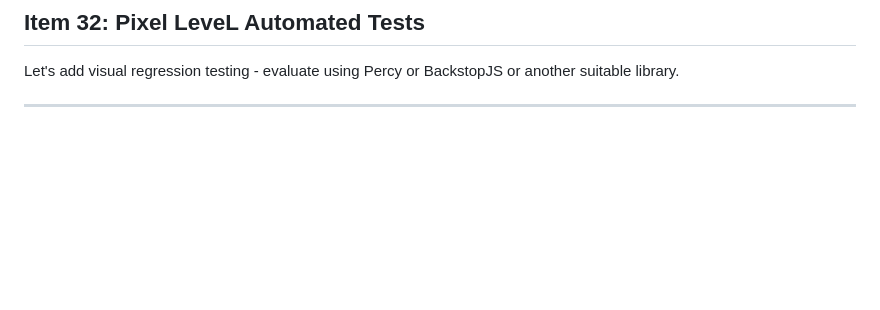
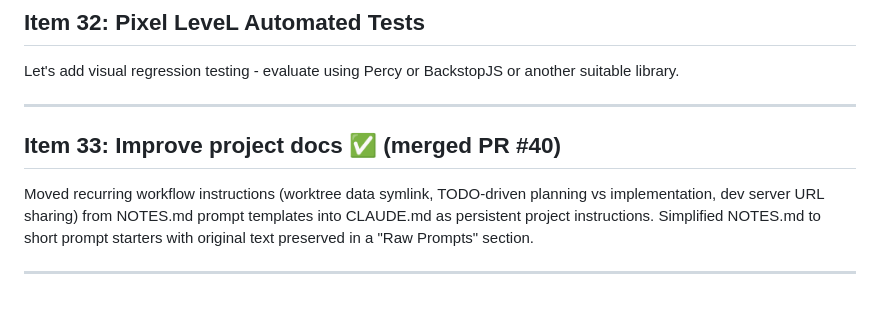
Before and after one commit to danfoygel/amazon-order-history, a Markdown page: TODO.md, the part around the change. Drawn GitHub-style; blank space fills up the shorter version.

Commit message:
Add Item 33 (improve project docs) to TODO.md as completed
Co-Authored-By: Claude Opus 4.6 <noreply@anthropic.com>

```diff
--- a/TODO.md
+++ b/TODO.md
@@ -240,3 +240,9 @@ During the ASIN product-page fetch (which already happens for return-policy dete
 Let's add visual regression testing - evaluate using Percy or BackstopJS or another suitable library.
 
 ---
+
+## Item 33: Improve project docs ✅ (merged PR #40)
+
+Moved recurring workflow instructions (worktree data symlink, TODO-driven planning vs implementation, dev server URL sharing) from NOTES.md prompt templates into CLAUDE.md as persistent project instructions. Simplified NOTES.md to short prompt starters with original text preserved in a "Raw Prompts" section.
+
+---
```
